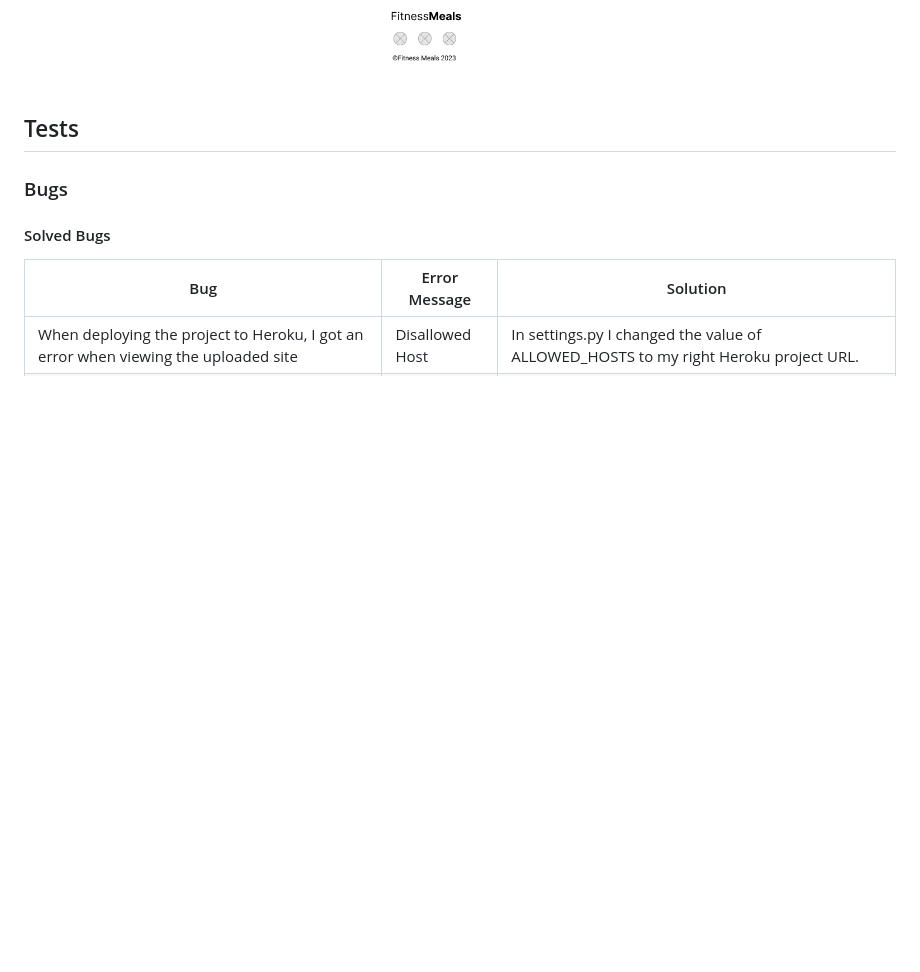
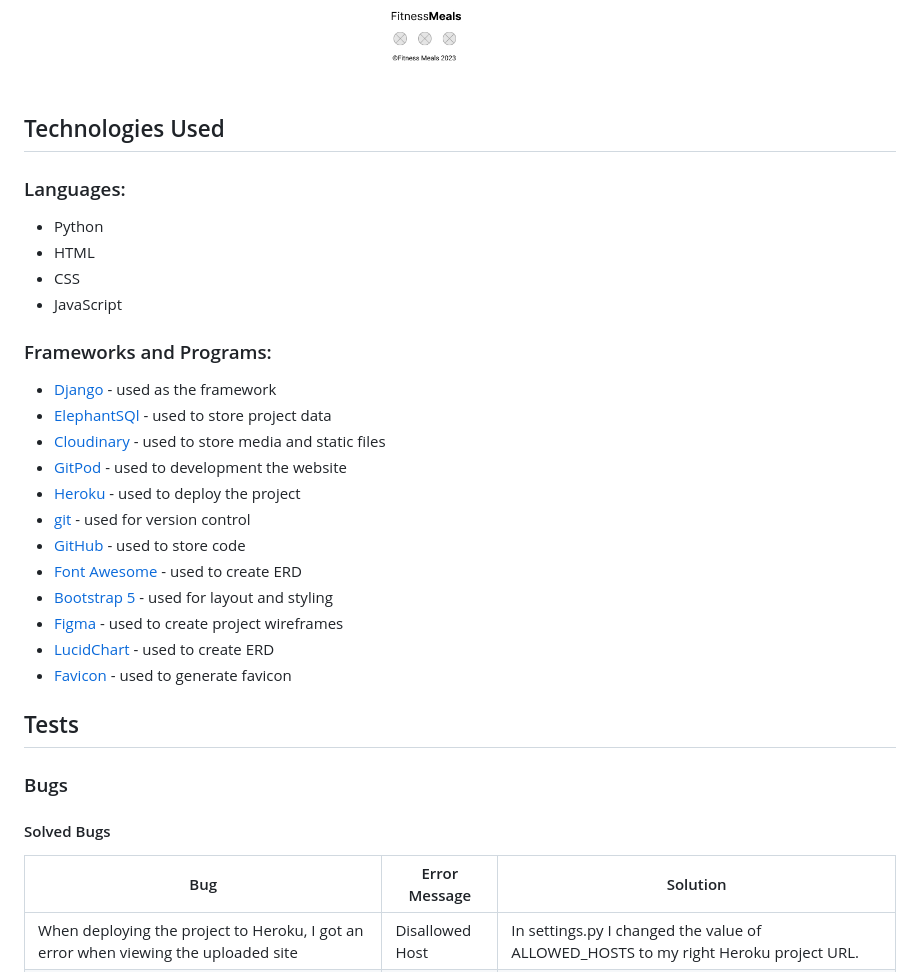
Before and after one commit to EdwardShanahan07/fitness-meals, a Markdown page: README.md, the part around the change printed below. Rendered like a GitHub page; folded sections open; blank space fills up the shorter version.

```diff
--- a/README.md
+++ b/README.md
@@ -102,6 +102,28 @@ Fitness Meals is an application that lets users share healthy recipes. Registere
 
   ![](./readme-assets/imgs/edit-recipe.jpg)
 </details>
+
+## Technologies Used
+
+### Languages:
+- Python
+- HTML
+- CSS
+- JavaScript
+
+### Frameworks and Programs:
+- [Django](https://www.djangoproject.com/) - used as the framework
+- [ElephantSQl](https://www.elephantsql.com/) - used to store project data
+- [Cloudinary](https://cloudinary.com/) - used to store media and static files
+- [GitPod](https://www.gitpod.io/) - used to development the website
+- [Heroku](https://www.heroku.com/) - used to deploy the project
+- [git](https://git-scm.com/) - used for version control
+- [GitHub](https://github.com/) - used to store code
+- [Font Awesome](https://fontawesome.com/) - used to create ERD
+- [Bootstrap 5](https://getbootstrap.com/) - used for layout and styling
+- [Figma](https://www.figma.com/) - used to create project wireframes
+- [LucidChart](https://www.lucidchart.com/pages/) - used to create ERD
+- [Favicon](https://favicon.io/) - used to generate favicon
 
 ## Tests
 
```
Also changed, not shown: other parts of README.md (+2 -2 lines).
